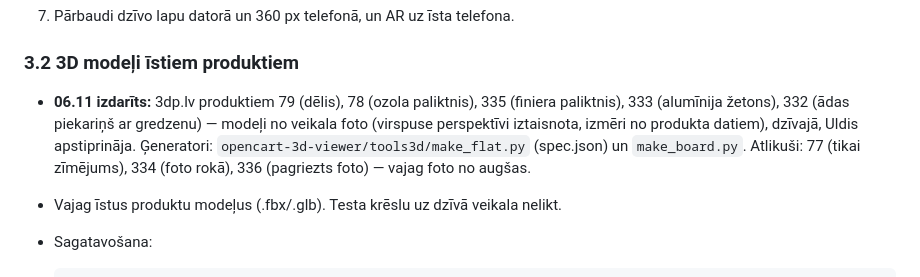
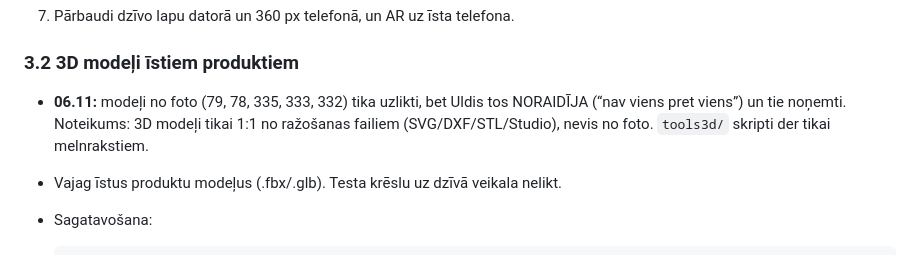
Before and after one commit to uldis-ola/fluidnc-webui, a Markdown page: web-3d-pipeline/PROJECT.md, the part around the change. GitHub-like rendering.

```diff
--- a/web-3d-pipeline/PROJECT.md
+++ b/web-3d-pipeline/PROJECT.md
@@ -100,7 +100,7 @@ Pilns kopsavilkums nākamajam Claude Code čatam. Datums: 2026-11-06.
 
 ### 3.2 3D modeļi īstiem produktiem
 
-- **06.11 izdarīts:** 3dp.lv produktiem 79 (dēlis), 78 (ozola paliktnis), 335 (finiera paliktnis), 333 (alumīnija žetons), 332 (ādas piekariņš ar gredzenu) — modeļi no veikala foto (virspuse perspektīvi iztaisnota, izmēri no produkta datiem), dzīvajā, Uldis apstiprināja. Ģeneratori: `opencart-3d-viewer/tools3d/make_flat.py` (spec.json) un `make_board.py`. Atlikuši: 77 (tikai zīmējums), 334 (foto rokā), 336 (pagriezts foto) — vajag foto no augšas.
+- **06.11:** modeļi no foto (79, 78, 335, 333, 332) tika uzlikti, bet Uldis tos NORAIDĪJA (“nav viens pret viens”) un tie noņemti. Noteikums: 3D modeļi tikai 1:1 no ražošanas failiem (SVG/DXF/STL/Studio), nevis no foto. `tools3d/` skripti der tikai melnrakstiem.
 
 - Vajag īstus produktu modeļus (.fbx/.glb). Testa krēslu uz dzīvā veikala nelikt.
 - Sagatavošana:
```
Also changed, not shown: web-3d-pipeline/HANDOFF.md (+1 -1 lines).
